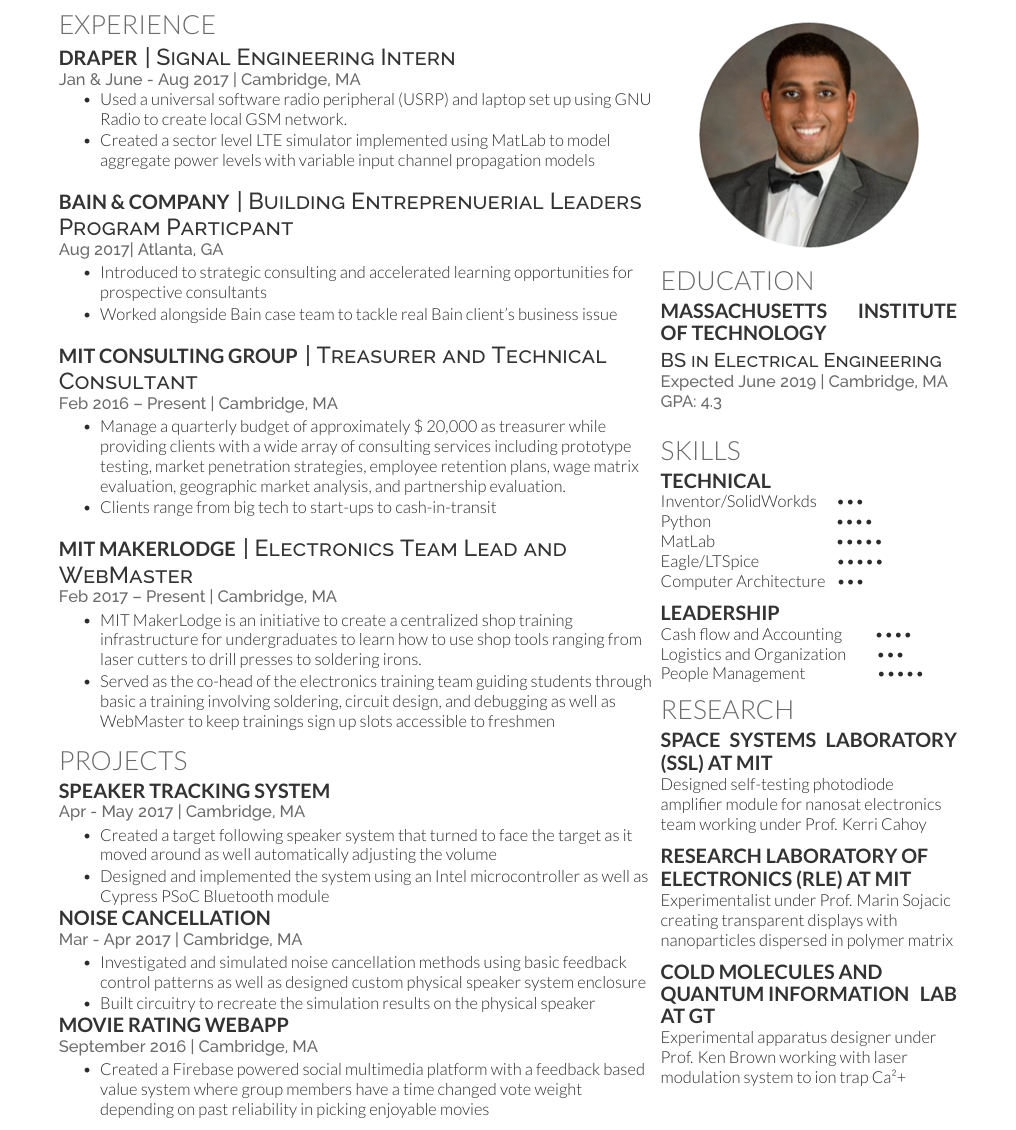
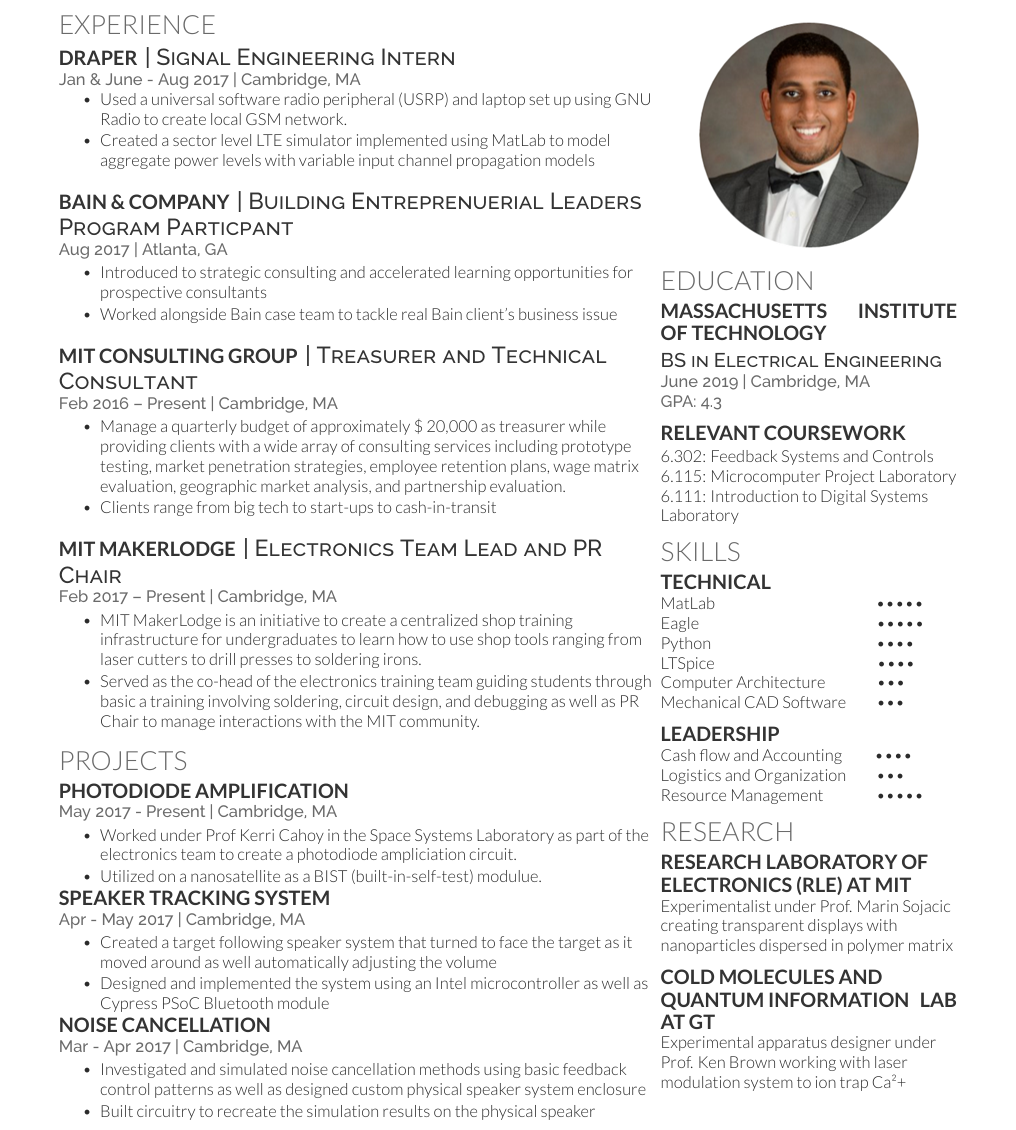
Before and after one commit to aaronwubshet/LaTeX-Resumes, a LaTeX CV (aaron wubshet.tex): part of the page, cut so that both start at the same text. Compiled offline with XeLaTeX.

Commit message:
moved course 16 UROP to projects

```diff
--- a/aaron wubshet.tex
+++ b/aaron wubshet.tex
@@ -75,11 +75,11 @@
 %\sectionsep
 
 \runsubsection{MIT MakerLodge}
-\descript{| Electronics Team Lead and WebMaster}
+\descript{| Electronics Team Lead and PR Chair}
 \location{Feb 2017 – Present | Cambridge, MA}
 \begin{tightemize}
 	\item MIT MakerLodge is an initiative to create a centralized shop training infrastructure for undergraduates to learn how to use shop tools ranging from laser cutters to drill presses to soldering irons.
-	\item Served as the co-head of the electronics training team guiding students through basic a training involving soldering, circuit design, and debugging as well as WebMaster to keep trainings sign up slots accessible to freshmen
+	\item Served as the co-head of the electronics training team guiding students through basic a training involving soldering, circuit design, and debugging as well as PR Chair to manage interactions with the MIT community.
 \end{tightemize}
 
 %%%%%%%%%%%%%%%%%%%%%%%%%%%%%%%%%%%%%%%
@@ -87,6 +87,13 @@
 %%%%%%%%%%%%%%%%%%%%%%%%%%%%%%%%%%%%%%%
 
 \section{Projects}
+\runsubsection{Photodiode Amplification}
+\\
+\location{May 2017 - Present | Cambridge, MA}
+\begin{tightemize}
+	\item Worked under Prof Kerri Cahoy in the Space Systems Laboratory as part of the electronics team to create a photodiode ampliciation circuit.
+	\item Utilized on a nanosatellite as a BIST (built-in-self-test) modulue.
+\end{tightemize}
 
 \runsubsection{Speaker Tracking System}
 \\
@@ -104,12 +111,12 @@
 	\item Built circuitry to recreate the simulation results on the physical speaker
 \end{tightemize}
 
-\runsubsection{Movie Rating WebApp}
-\\
-\location{September 2016 | Cambridge, MA}
-\begin{tightemize}
-	\item Created a Firebase powered social multimedia platform with a feedback based value system where group members have a time changed vote weight depending on past reliability in picking enjoyable movies
-\end{tightemize}
+%\runsubsection{Movie Rating WebApp}
+%\\
+%\location{September 2016 | Cambridge, MA}
+%\begin{tightemize}
+%	\item Created a Firebase powered social multimedia platform with a feedback based value system where group members have a time changed vote weight depending on past reliability in picking enjoyable movies
+%\end{tightemize}
 
 %\runsubsection{Wireless Charger}
 %\\
@@ -163,13 +170,14 @@
 
 \subsection{Massachusetts Institute of Technology \hfill}
 \descript{{\large BS in Electrical Engineering}}
-\location{Expected June 2019 | Cambridge, MA \\ GPA: 4.3}
+\location{June 2019 | Cambridge, MA \\ GPA: 4.3}
 \sectionsep
 
-% \subsection{Relevant Coursework \hfill}
-% \vspace{.05cm}
-% 6.302: Feedback Systems and Controls\\
-% 6.115: Microcomputer Project Laboratory \\
+\subsection{Relevant Coursework \hfill}
+\vspace{.05cm}
+6.302: Feedback Systems and Controls\\
+6.115: Microcomputer Project Laboratory \\
+6.111: Introduction to Digital Systems Laboratory
 
 
 
@@ -180,23 +188,26 @@
 \section{Skills}
 \subsection{Technical}
 
-Inventor/SolidWorkds \hspace{.27cm} \textbullet \textbullet  \textbullet \\
-Python \hspace{2.5cm} \textbullet \textbullet \textbullet  \textbullet\\
-MatLab \hspace{2.42cm} \textbullet \textbullet \textbullet \textbullet  \textbullet\\
-Eagle/LTSpice \hspace{1.5cm} \textbullet \textbullet \textbullet \textbullet  \textbullet \\
-Computer Architecture \hspace{.09cm} \textbullet \textbullet  \textbullet \\
+MatLab \hspace{3.28cm} \textbullet \textbullet \textbullet \textbullet  \textbullet\\
+Eagle \hspace{3.63cm} \textbullet \textbullet \textbullet \textbullet  \textbullet \\
+Python \hspace{3.37cm} \textbullet \textbullet \textbullet  \textbullet \\
+LTSpice \hspace{3.31cm} \textbullet \textbullet \textbullet \textbullet   \\
+Computer Architecture \hspace{.95cm} \textbullet \textbullet  \textbullet \\
+Mechanical CAD Software \hspace{.5cm} \textbullet \textbullet  \textbullet \\
+
+
+
+
 \sectionsep
 
 \subsection{Leadership}
 Cash flow and Accounting \hspace{.55cm} \textbullet \textbullet \textbullet  \textbullet\\
 Logistics and Organization \hspace{.5cm} \textbullet \textbullet  \textbullet \\
-People Management \hspace{1.38cm} \textbullet \textbullet \textbullet \textbullet  \textbullet
+Resource Management \hspace{.98cm} \textbullet \textbullet \textbullet \textbullet  \textbullet
 
 
 \section{Research}
-\subsection{Space Systems Laboratory (SSL) at MIT \hfill}
-Designed self-testing photodiode amplifier module for nanosat electronics team working under Prof. Kerri Cahoy
-\sectionsep
+
 \subsection{Research Laboratory of \hfill}
 \subsection{Electronics (RLE) at MIT \hfill}
 Experimentalist under Prof. Marin Sojacic creating transparent displays with nanoparticles dispersed in polymer matrix
```
Also changed, not shown: aaron wubshet.pdf, aaron wubshet.tex (7 more changed lines), 6 other files.
